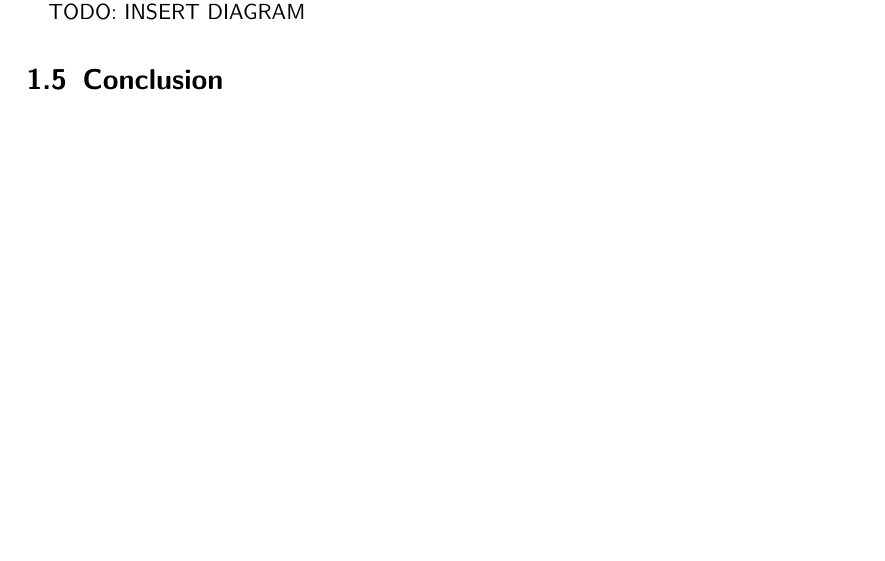
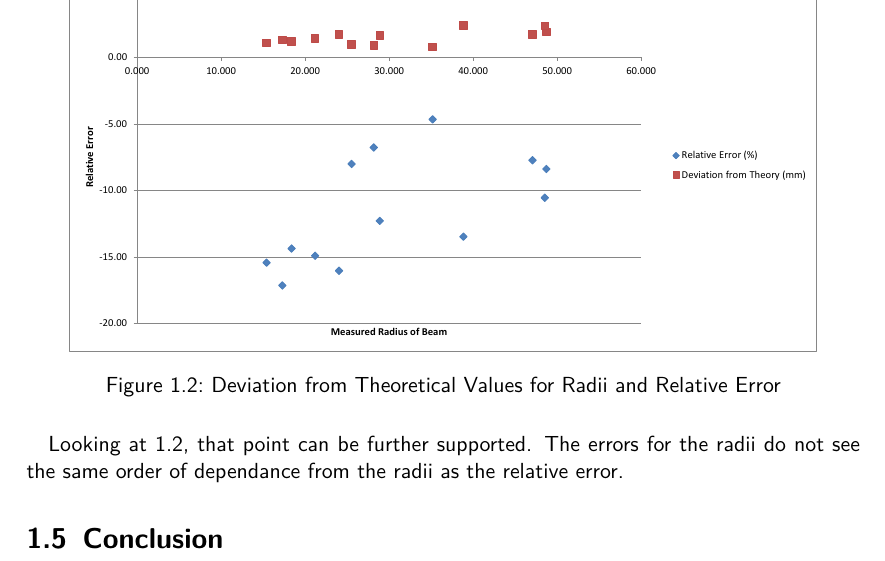
Before and after one commit to HappyEmu/physics-reports, a LaTeX document (exp10/report/report10.tex): part of page 5 of 6 before the commit and part of page 6 of 7 after it, cut at the place of the change, the shorter picture padded with empty space. Compiled offline with pdfLaTeX.

Commit message:
sources of error
	modified:   exp10/report/report10.tex

```diff
--- a/exp10/report/report10.tex
+++ b/exp10/report/report10.tex
@@ -138,8 +138,14 @@ e/m = \left( 1.579 \pm 0.0161 \right)\cdot 10^{11} \unit{\frac{coul}{kg}}
 \label{sec:error}
 Looking for sources of error, we found very few. Both the amperage and the voltage were measured accurately and the measurements showed no reason to doubt that. Errors in the calculation of the strength of the magnetic field can be ruled out, as our documents stated a relative error obtained by using the formulae used being less than $2\%$ \cite[p. 174]{physcript13}.
 The only relevant source of error lies in the measurement of the diameter of the electron beam. We always tried to see the whole beam through the mask, which probably accounts for too large radii.
+\begin{figure}[H]
+	\centering
+  \includegraphics[width=0.9\textwidth]{diag/errors.pdf}
+	\caption{Deviation from Theoretical Values for Radii and Relative Error}
+	\label{fig:error}
+\end{figure}
 
-TODO: INSERT DIAGRAM
+Looking at \ref{fig:error}, that point can be further supported. The errors for the radii do not see the same order of dependance from the radii as the relative error.
 
 \section{Conclusion}
 
```
